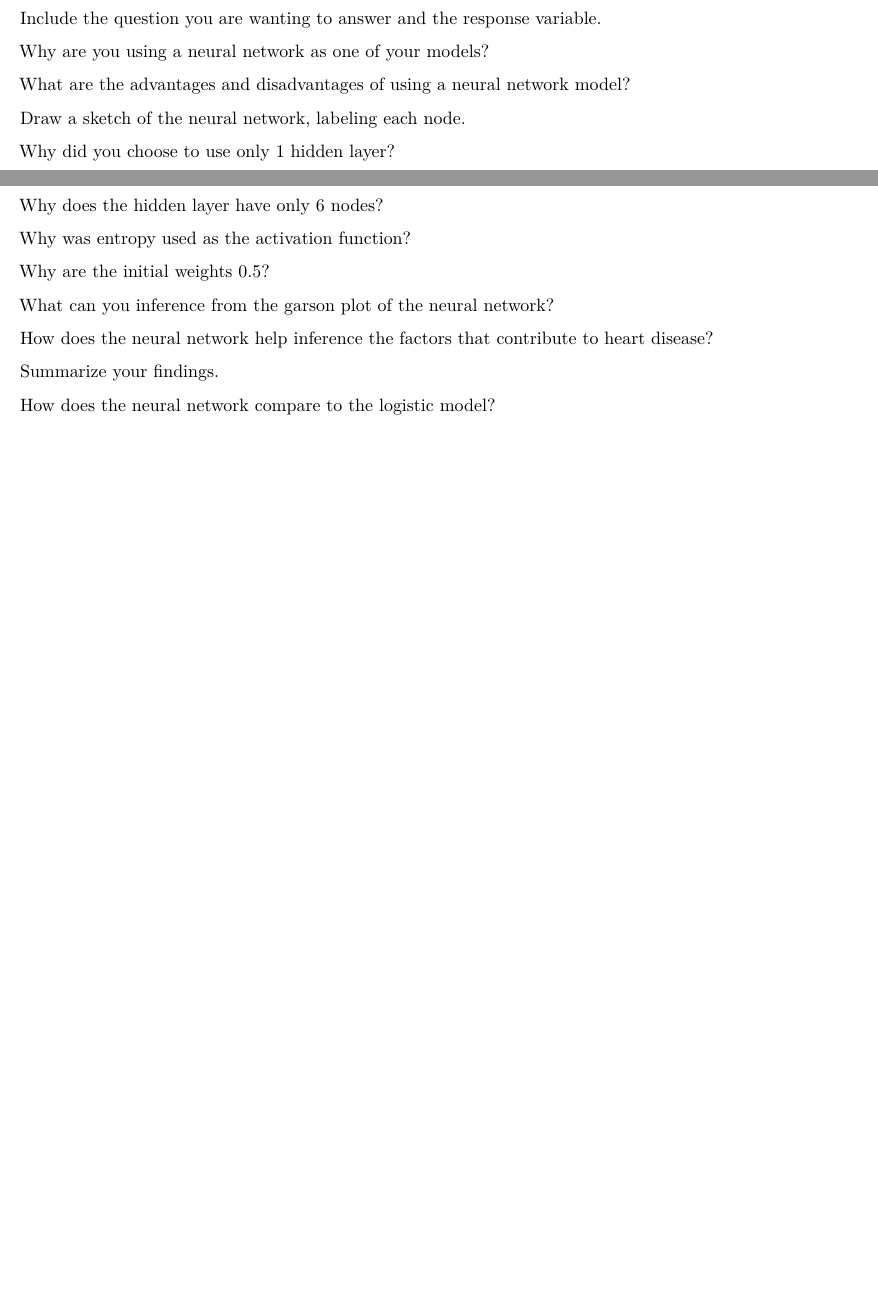
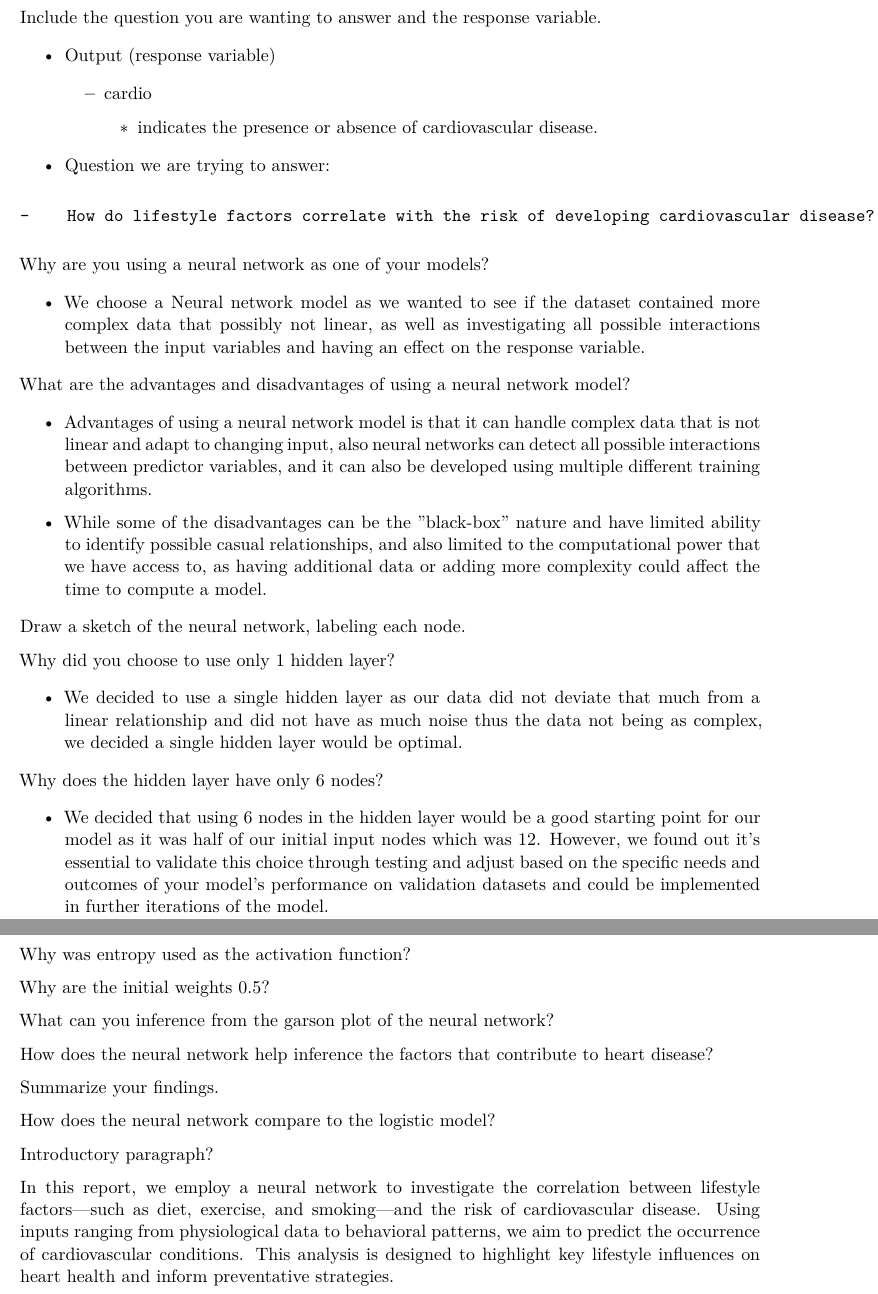
Before and after one commit to 04AJ/MATH4322, a Quarto document (NN.qmd): two parts of pages 3 and 4 of 4 before the commit and two parts of pages 4 and 5 of 5 after it, joined at a grey line, cut so that both start at the same text, the shorter picture padded with empty space. Rendered offline with R 4.5, knitr and Pandoc in place of Quarto, then LaTeX, with nearby package versions; some code elsewhere in the file could not run offline.

Commit message:
added Cruz's answers

```diff
--- a/NN.qmd
+++ b/NN.qmd
@@ -67,15 +91,35 @@ Questions: Include the inputs and the outputs of the data.
 
 Include the question you are wanting to answer and the response variable.
 
+-   Output (response variable)
+
+    -   cardio
+
+        -   indicates the presence or absence of cardiovascular disease.
+
+-    Question we are trying to answer:
+
+    -    How do lifestyle factors correlate with the risk of developing cardiovascular disease?
+
 Why are you using a neural network as one of your models?
 
+-   We choose a Neural network model as we wanted to see if the dataset contained more complex data that possibly not linear, as well as investigating all possible interactions between the input variables and having an effect on the response variable.
+
 What are the advantages and disadvantages of using a neural network model?
+
+-   Advantages of using a neural network model is that it can handle complex data that is not linear and adapt to changing input, also neural networks can detect all possible interactions between predictor variables, and it can also be developed using multiple different training algorithms.
+
+-    While some of the disadvantages can be the \"black-box\" nature and have limited ability to identify possible casual relationships, and also limited to the computational power that we have access to, as having additional data or adding more complexity could affect the time to compute a model.
 
 Draw a sketch of the neural network, labeling each node.
 
 Why did you choose to use only 1 hidden layer?
 
+-   We decided to use a single hidden layer as our data did not deviate that much from a linear relationship and did not have as much noise thus the data not being as complex, we decided a single hidden layer would be optimal.
+
 Why does the hidden layer have only 6 nodes?
+
+-   We decided that using 6 nodes in the hidden layer would be a good starting point for our model as it was half of our initial input nodes which was 12. However, we found out it's essential to validate this choice through testing and adjust based on the specific needs and outcomes of your model's performance on validation datasets and could be implemented in further iterations of the model.
 
 Why was entropy used as the activation function?
 
@@ -88,3 +132,7 @@ How does the neural network help inference the factors that contribute to heart
 Summarize your findings.
 
 How does the neural network compare to the logistic model?
+
+Introductory paragraph?
+
+In this report, we employ a neural network to investigate the correlation between lifestyle factors---such as diet, exercise, and smoking---and the risk of cardiovascular disease. Using inputs ranging from physiological data to behavioral patterns, we aim to predict the occurrence of cardiovascular conditions. This analysis is designed to highlight key lifestyle influences on heart health and inform preventative strategies.
```
Also changed, not shown: NN.qmd (26 more changed lines).
